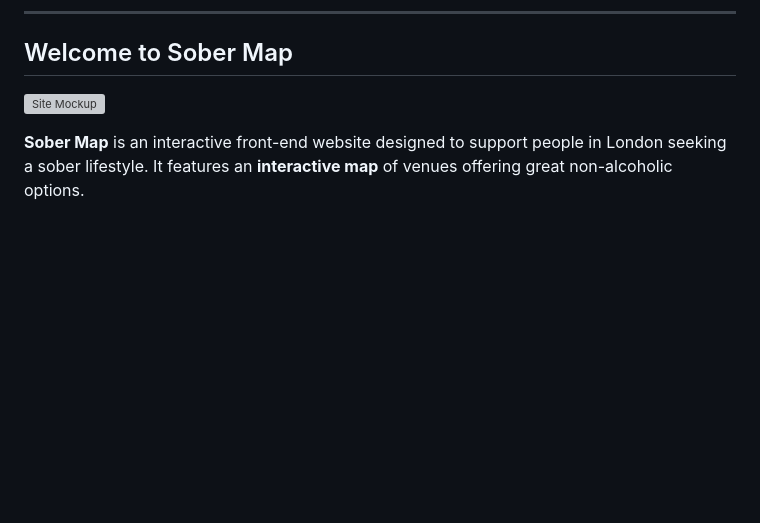
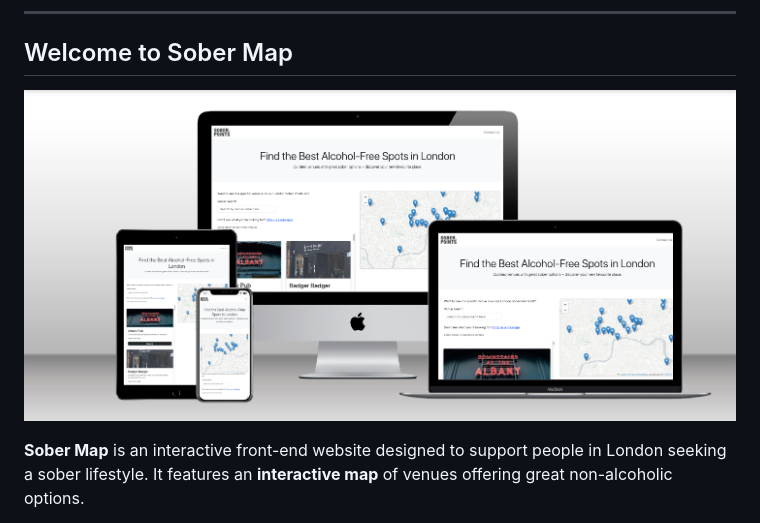
Before and after one commit to shipleyux/sober-map, a Markdown page: README.md, the part around the change. Rendered like a GitHub page; pictures changed too: assets/mockup.png (added); blank space fills up the shorter version; grey boxes are pictures that could not be loaded.

Commit message:
update mock up image in readme

```diff
--- a/README.md
+++ b/README.md
@@ -20,7 +20,7 @@
 
 ## Welcome to Sober Map
 
-![Site Mockup](assets/mock-up2.png)
+![Site Mockup](assets/mockup.png)
 
 **Sober Map** is an interactive front-end website designed to support people in London seeking a sober lifestyle. It features an **interactive map** of venues offering great non-alcoholic options.
 
```
